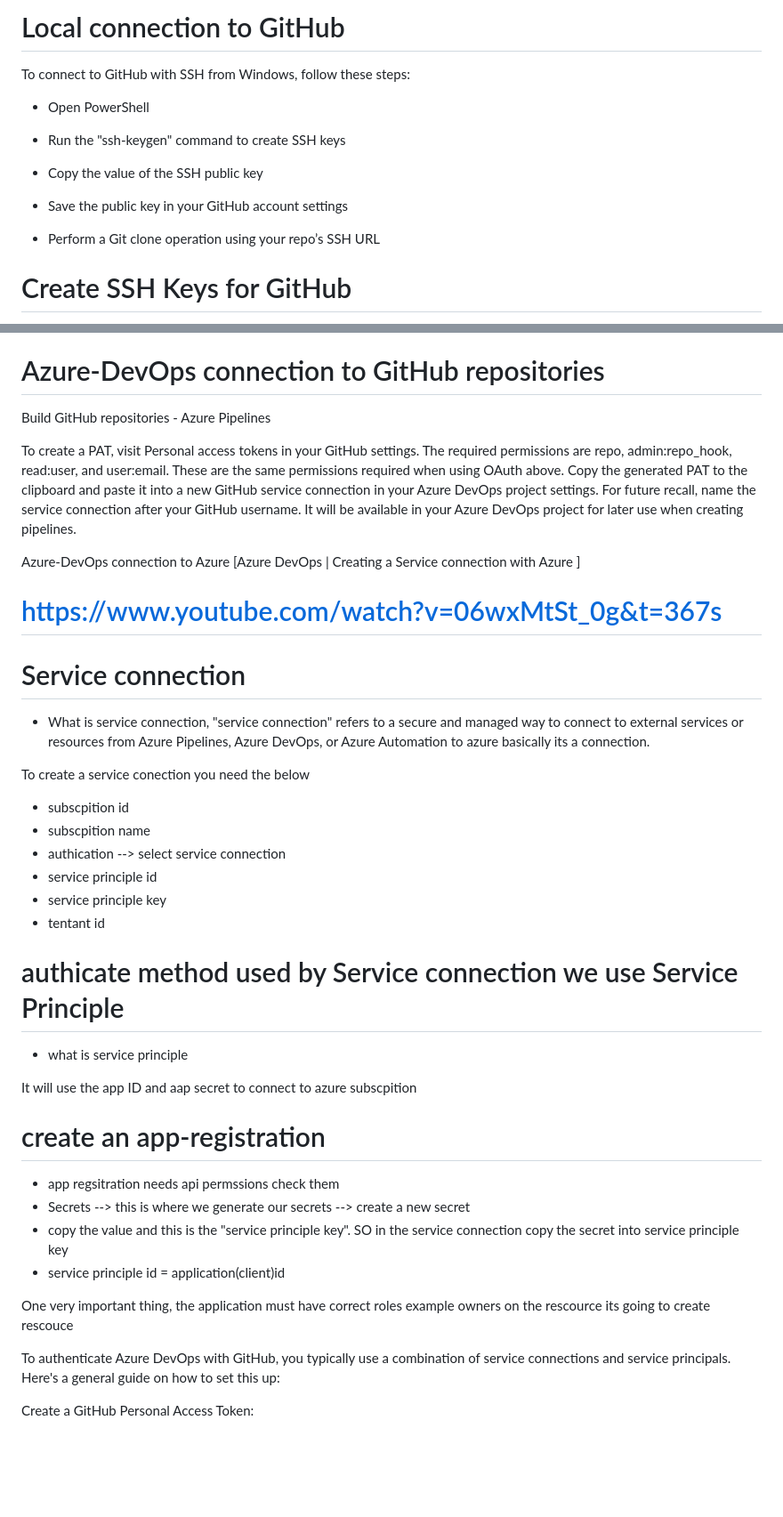
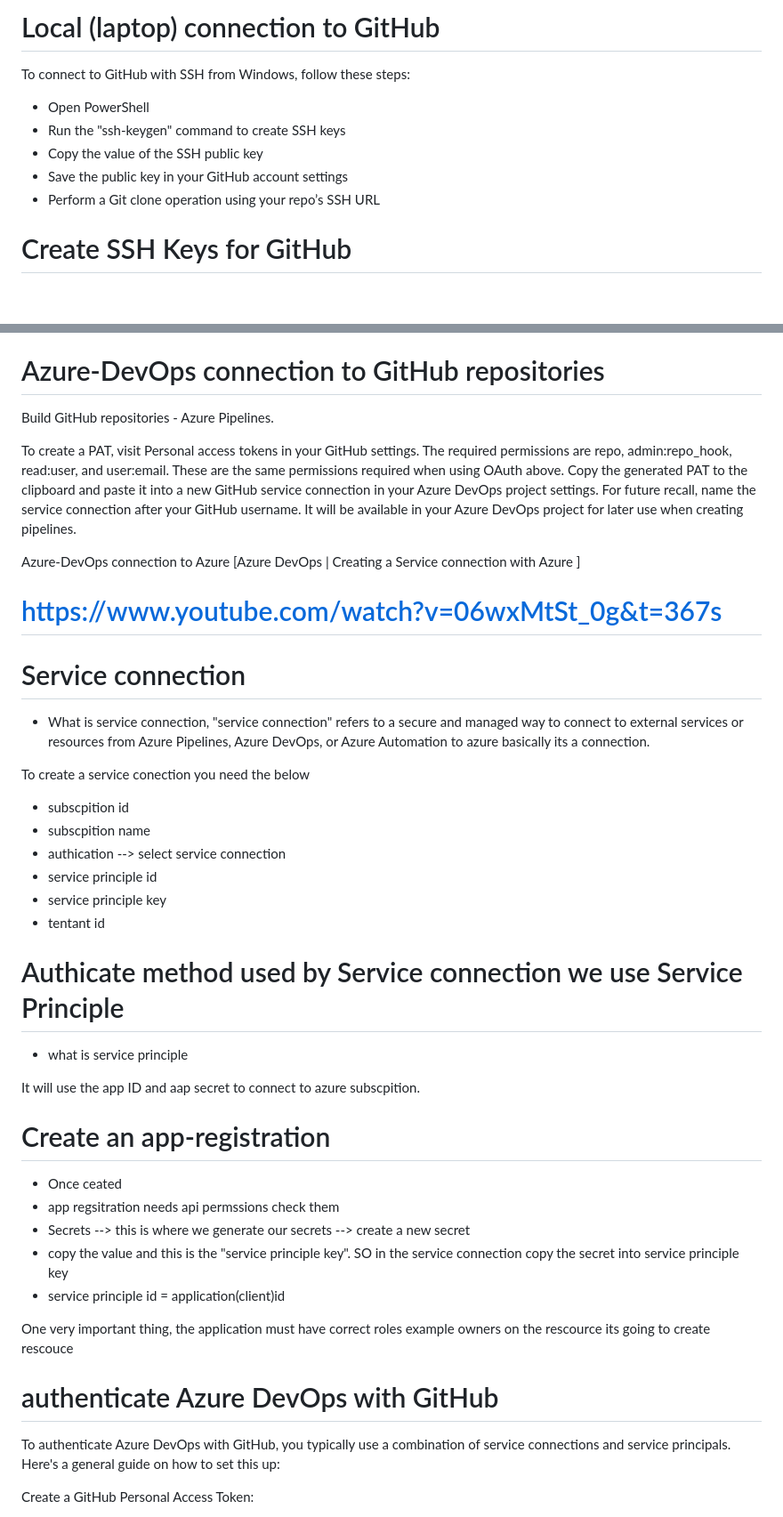
Before and after one commit to azureuse7/public_code, a Markdown page: 02-DevOps/02-AzureDevOps/main.md, 2 parts joined by grey strips. Shown at 89% size. GitHub-like rendering; blank space fills up the shorter version.

```diff
--- a/02-DevOps/02-AzureDevOps/main.md
+++ b/02-DevOps/02-AzureDevOps/main.md
@@ -1,14 +1,10 @@
-# Local connection to GitHub
+# Local (laptop) connection to GitHub
 To connect to GitHub with SSH from Windows, follow these steps:
 
 - Open PowerShell
-
 - Run the "ssh-keygen" command to create SSH keys
-
 - Copy the value of the SSH public key
-
 - Save the public key in your GitHub account settings
-
 - Perform a Git clone operation using your repo’s SSH URL
 
 # Create SSH Keys for GitHub
@@ -54,7 +50,7 @@ To obtain a secure, GitHub SSH Windows connection, you must register the public
 
 
 # Azure-DevOps connection to GitHub repositories
-Build GitHub repositories - Azure Pipelines
+Build GitHub repositories - Azure Pipelines.
 
 To create a PAT, visit Personal access tokens in your GitHub settings. The required permissions are repo, admin:repo_hook, read:user, and user:email. These are the same permissions required when using OAuth above. Copy the generated PAT to the clipboard and paste it into a new GitHub service connection in your Azure DevOps project settings. For future recall, name the service connection after your GitHub username. It will be available in your Azure DevOps project for later use when creating pipelines.
 
@@ -64,6 +60,7 @@ Azure-DevOps connection to Azure
 # https://www.youtube.com/watch?v=06wxMtSt_0g&t=367s
 
 # Service connection
+
 - What is service connection,
 "service connection" refers to a secure and managed way to connect to external services or resources from Azure Pipelines, Azure DevOps, or Azure Automation to azure basically its a connection.
 
@@ -77,13 +74,14 @@ To create a service conection you need the below
 - tentant id
 
 
-# authicate method used by Service connection we use Service Principle
+# Authicate method used by Service connection we use Service Principle
 - what is service principle
 
-It will use the app ID and aap secret to connect to azure subscpition
+It will use the app ID and aap secret to connect to azure subscpition.
 
 
-# create an app-registration
+# Create an app-registration
+- Once ceated
 - app regsitration needs api permssions check them
 - Secrets --> this is where we generate our secrets --> create a new secret
 - copy the value and this is the "service principle key". SO in the service connection copy the secret into service principle key
@@ -93,7 +91,7 @@ One very important thing,  the application must have correct roles example owner
 
 
 
-
+# authenticate Azure DevOps with GitHub
 To authenticate Azure DevOps with GitHub, you typically use a combination of service connections and service principals. Here's a general guide on how to set this up:
 
 Create a GitHub Personal Access Token:
```
